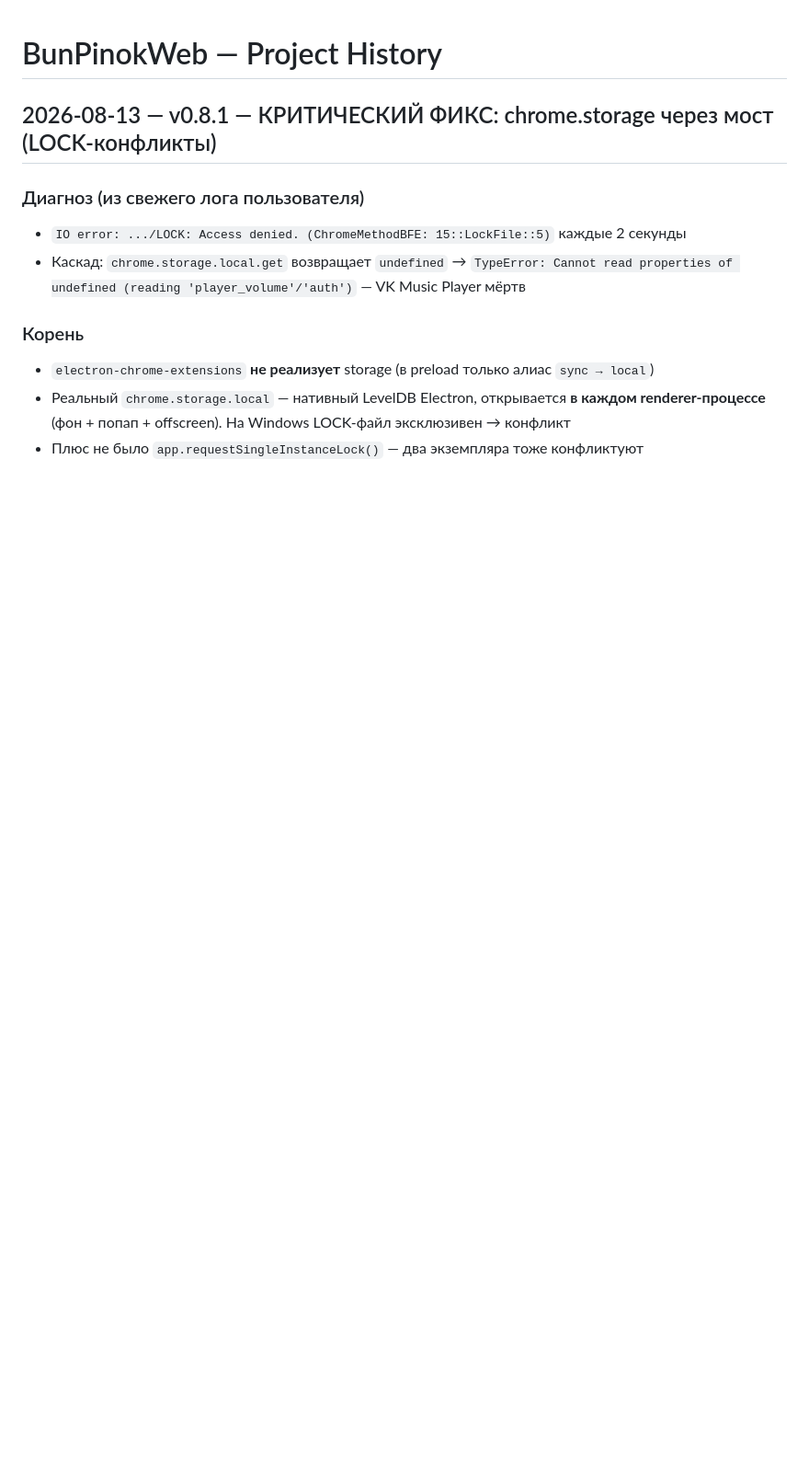
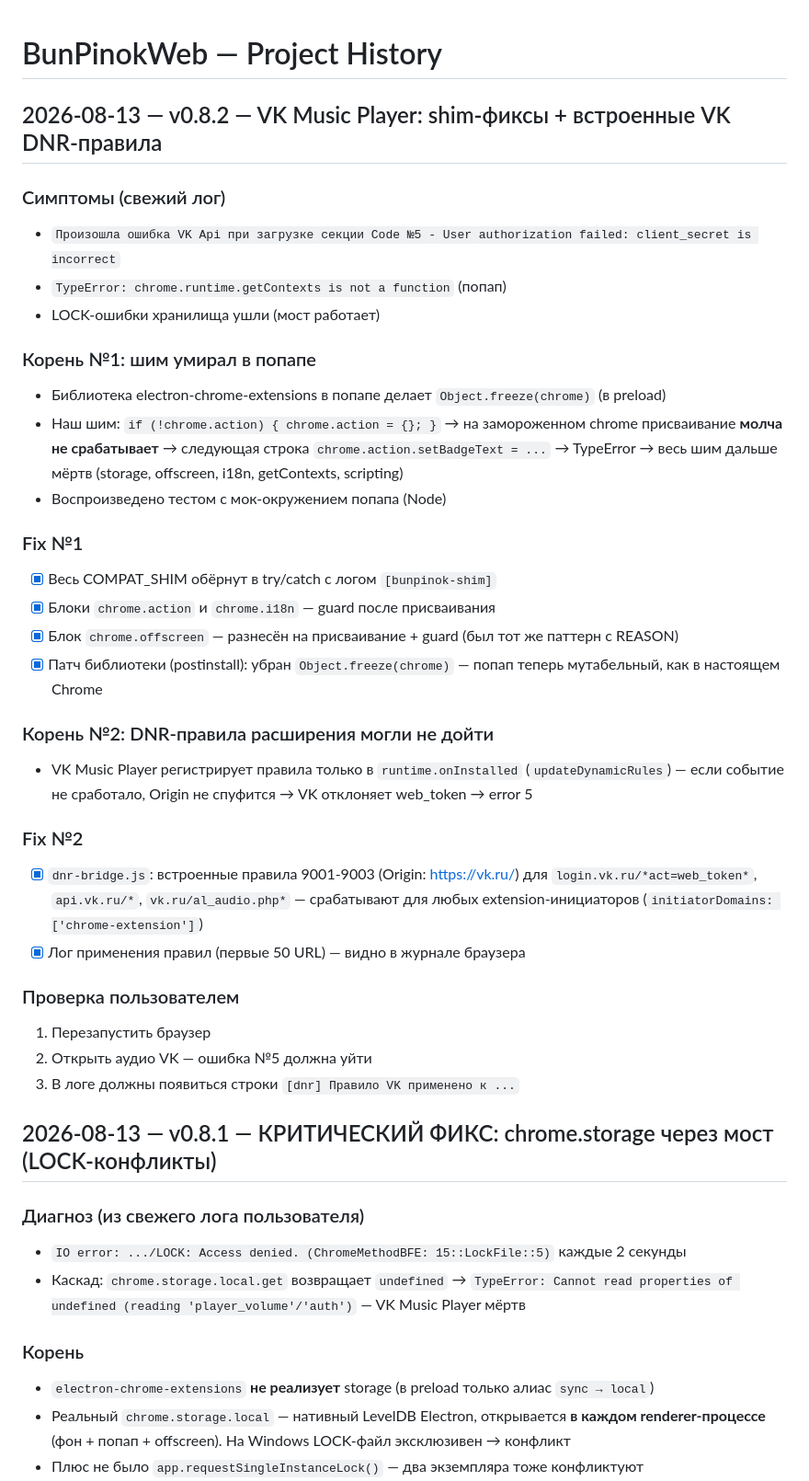
Before and after one commit to pinokio240/BunPinokWeb, a Markdown page: history.md, the part around the change. Shown at 92% size. Drawn GitHub-style; blank space fills up the shorter version.

Commit message:
docs: record shim freeze fix and built-in VK DNR rules

```diff
--- a/history.md
+++ b/history.md
@@ -1,4 +1,34 @@
 # BunPinokWeb — Project History
+
+## 2026-08-13 — v0.8.2 — VK Music Player: shim-фиксы + встроенные VK DNR-правила
+
+### Симптомы (свежий лог)
+- `Произошла ошибка VK Api при загрузке секции Code №5 - User authorization failed: client_secret is incorrect`
+- `TypeError: chrome.runtime.getContexts is not a function` (попап)
+- LOCK-ошибки хранилища ушли (мост работает)
+
+### Корень №1: шим умирал в попапе
+- Библиотека electron-chrome-extensions в попапе делает `Object.freeze(chrome)` (в preload)
+- Наш шим: `if (!chrome.action) { chrome.action = {}; }` → на замороженном chrome присваивание **молча не срабатывает** → следующая строка `chrome.action.setBadgeText = ...` → TypeError → весь шим дальше мёртв (storage, offscreen, i18n, getContexts, scripting)
+- Воспроизведено тестом с мок-окружением попапа (Node)
+
+### Fix №1
+- [x] Весь COMPAT_SHIM обёрнут в try/catch с логом `[bunpinok-shim]`
+- [x] Блоки `chrome.action` и `chrome.i18n` — guard после присваивания
+- [x] Блок `chrome.offscreen` — разнесён на присваивание + guard (был тот же паттерн с REASON)
+- [x] Патч библиотеки (postinstall): убран `Object.freeze(chrome)` — попап теперь мутабельный, как в настоящем Chrome
+
+### Корень №2: DNR-правила расширения могли не дойти
+- VK Music Player регистрирует правила только в `runtime.onInstalled` (`updateDynamicRules`) — если событие не сработало, Origin не спуфится → VK отклоняет web_token → error 5
+
+### Fix №2
+- [x] `dnr-bridge.js`: встроенные правила 9001-9003 (Origin: https://vk.ru/) для `login.vk.ru/*act=web_token*`, `api.vk.ru/*`, `vk.ru/al_audio.php*` — срабатывают для любых extension-инициаторов (`initiatorDomains: ['chrome-extension']`)
+- [x] Лог применения правил (первые 50 URL) — видно в журнале браузера
+
+### Проверка пользователем
+1. Перезапустить браузер
+2. Открыть аудио VK — ошибка №5 должна уйти
+3. В логе должны появиться строки `[dnr] Правило VK применено к ...`
 
 ## 2026-08-13 — v0.8.1 — КРИТИЧЕСКИЙ ФИКС: chrome.storage через мост (LOCK-конфликты)
 
```
